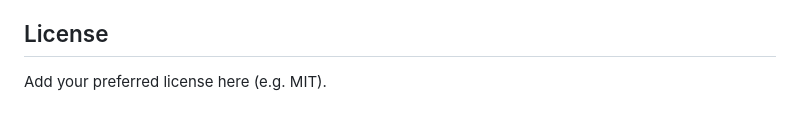
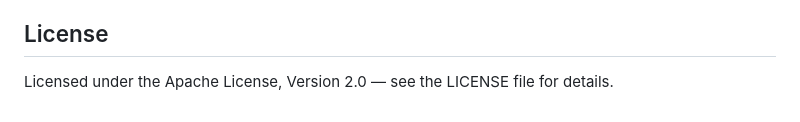
Before and after one commit to Dicksonkibet/Attendance-ui-setup, a Markdown page: README.md, the part around the change. Rendered like a GitHub page.

Commit message:
Update license information in README.md

```diff
--- a/README.md
+++ b/README.md
@@ -94,5 +94,4 @@ Works in any modern evergreen browser (Chrome, Firefox, Edge, Safari) with `loca
 - Multi-user roles (admin, teacher) within one organization
 
 ## License
-
-Add your preferred license here (e.g. MIT).
+Licensed under the Apache License, Version 2.0 — see the LICENSE file for details.
```
